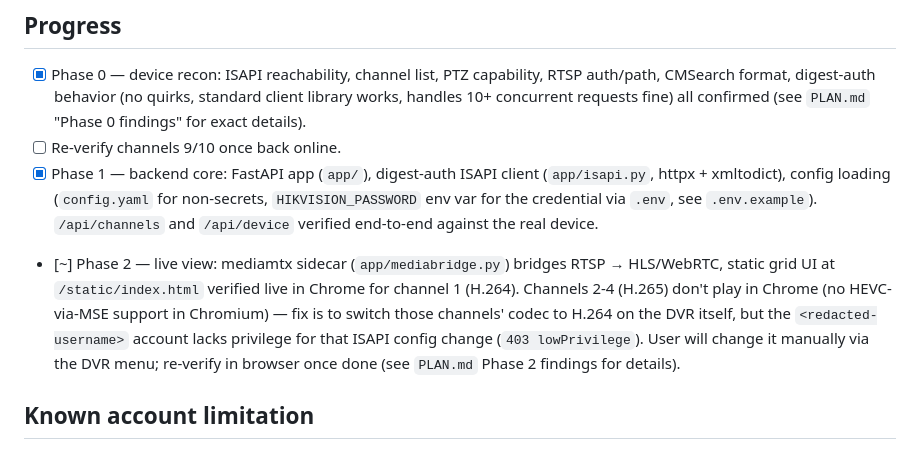
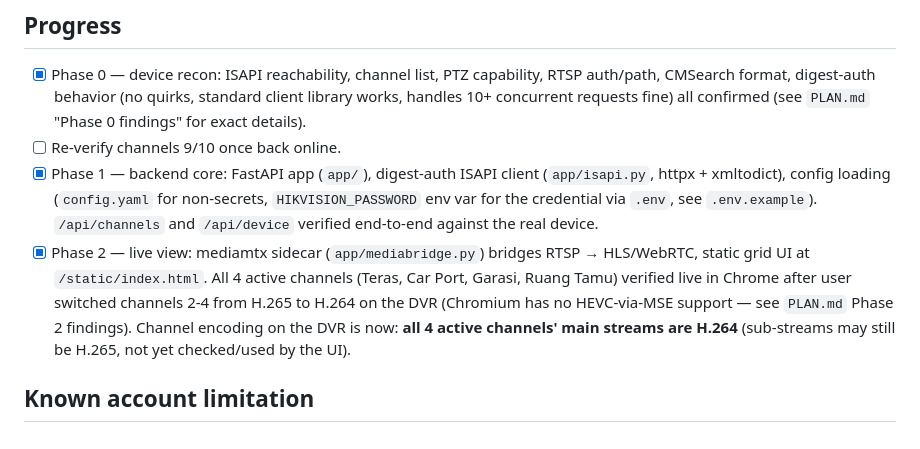
Before and after one commit to alfiyansys/dvr-window, a Markdown page: MEMORY.md, the part around the change. Rendered like a GitHub page.

Commit message:
Phase 2 done: all 4 channels verified live in browser
User switched channels 2-4 from H.265 to H.264 via the DVR menu;
confirmed via ISAPI and re-verified in Chrome — all four active
channels now render live video in the grid UI.

Co-Authored-By: Claude Sonnet 5 <noreply@anthropic.com>

```diff
--- a/MEMORY.md
+++ b/MEMORY.md
@@ -63,15 +63,14 @@ backend exists, not in any tracked file or commit message.
       (`config.yaml` for non-secrets, `HIKVISION_PASSWORD` env var for
       the credential via `.env`, see `.env.example`). `/api/channels`
       and `/api/device` verified end-to-end against the real device.
-- [~] Phase 2 — live view: mediamtx sidecar (`app/mediabridge.py`) bridges
-      RTSP → HLS/WebRTC, static grid UI at `/static/index.html` verified
-      live in Chrome for channel 1 (H.264). Channels 2-4 (H.265) don't
-      play in Chrome (no HEVC-via-MSE support in Chromium) — fix is to
-      switch those channels' codec to H.264 on the DVR itself, but the
-      `<redacted-username>` account lacks privilege for that ISAPI config
-      change (`403 lowPrivilege`). User will change it manually via the
-      DVR menu; re-verify in browser once done (see `PLAN.md` Phase 2
-      findings for details).
+- [x] Phase 2 — live view: mediamtx sidecar (`app/mediabridge.py`) bridges
+      RTSP → HLS/WebRTC, static grid UI at `/static/index.html`. All 4
+      active channels (Teras, Car Port, Garasi, Ruang Tamu) verified
+      live in Chrome after user switched channels 2-4 from H.265 to
+      H.264 on the DVR (Chromium has no HEVC-via-MSE support — see
+      `PLAN.md` Phase 2 findings). Channel encoding on the DVR is now:
+      **all 4 active channels' main streams are H.264** (sub-streams may
+      still be H.265, not yet checked/used by the UI).
 
 ## Known account limitation
 
```
Also changed, not shown: PLAN.md (+1 -1 lines).
